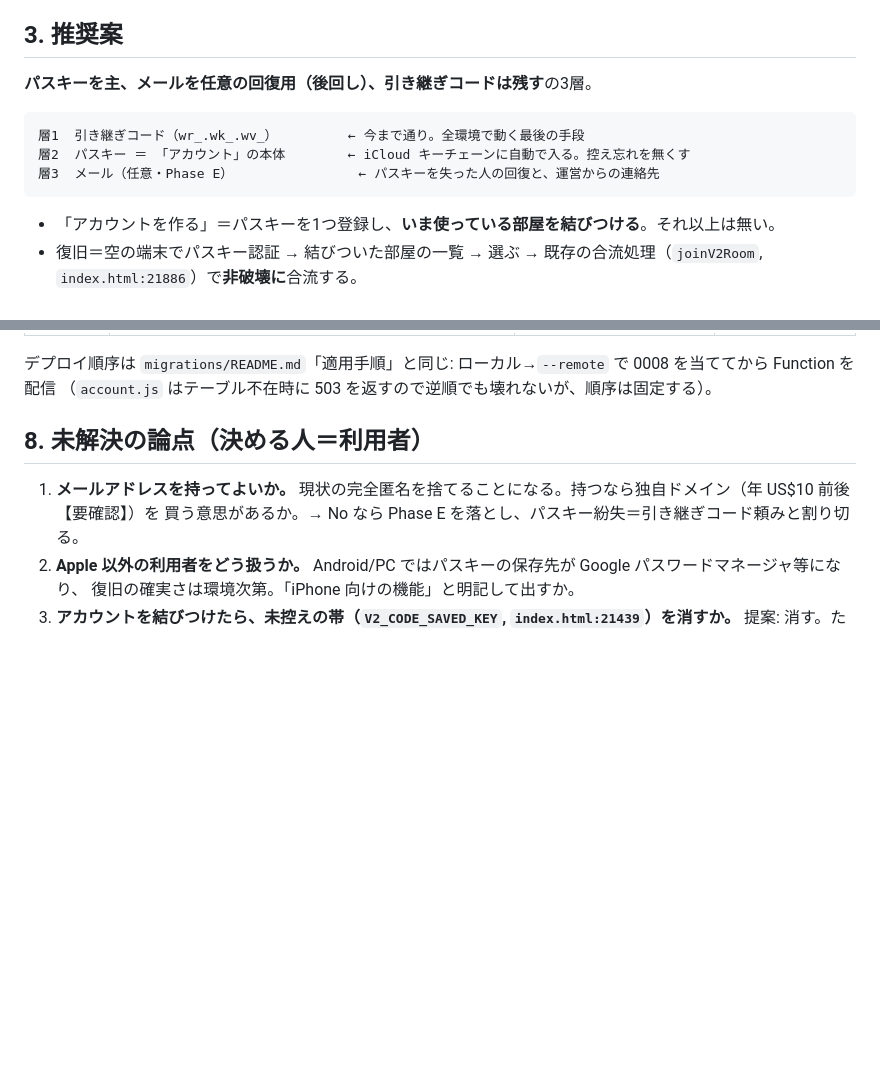
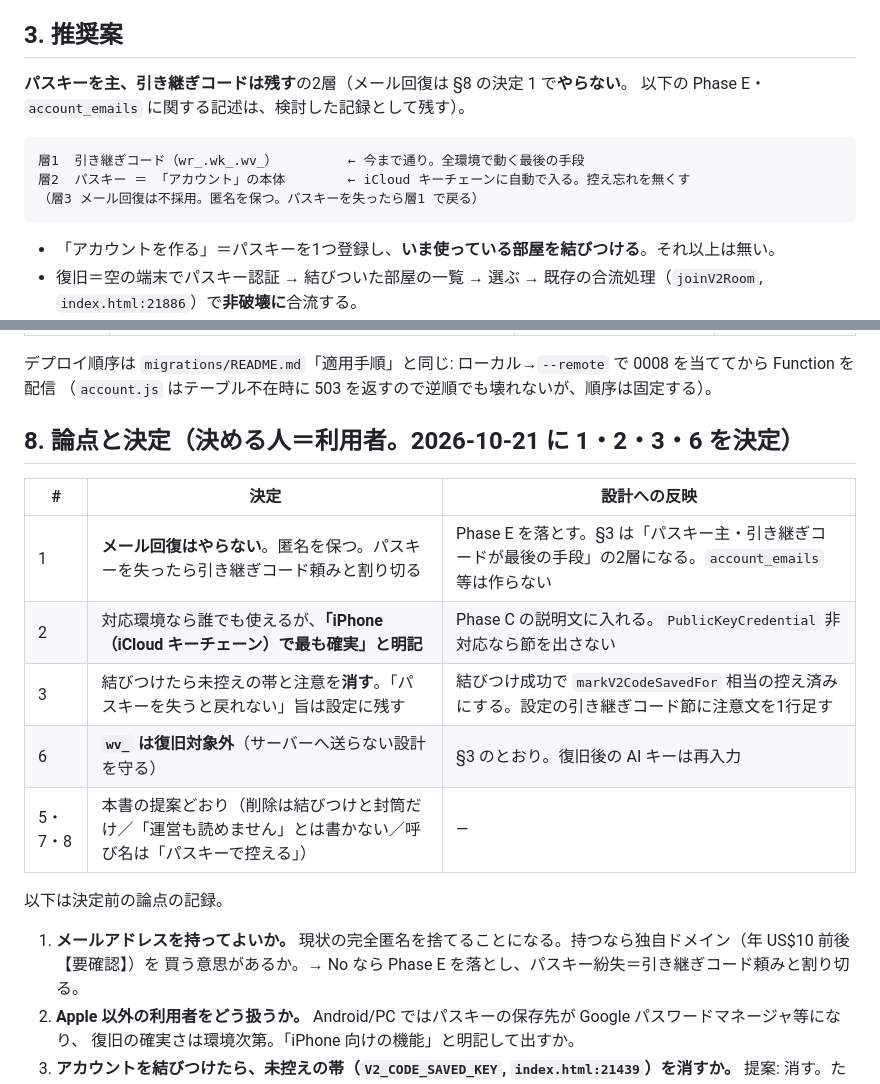
Before and after one commit to oisora0124/wordsnap-quiz, a Markdown page: github-upload/docs/DESIGN-2026-10-21-account-recovery.md, 2 parts joined by grey strips. GitHub-like rendering; blank space fills up the shorter version.

Commit message:
設計書: 利用者の決定（メール回復なし・iPhoneで最も確実と明記・結びつけで帯を消す・wv_は対象外）を反映
Co-Authored-By: Claude Fable 5.1 <noreply@anthropic.com>

````diff
--- a/github-upload/docs/DESIGN-2026-10-21-account-recovery.md
+++ b/github-upload/docs/DESIGN-2026-10-21-account-recovery.md
@@ -63,12 +63,13 @@ C は費用か罠のどちらかを必ず抱えるため採らない。D は残
 
 ## 3. 推奨案
 
-**パスキーを主、メールを任意の回復用（後回し）、引き継ぎコードは残す**の3層。
+**パスキーを主、引き継ぎコードは残す**の2層（メール回復は §8 の決定 1 で**やらない**。
+以下の Phase E・`account_emails` に関する記述は、検討した記録として残す）。
 
 ```
 層1  引き継ぎコード（wr_.wk_.wv_）         ← 今まで通り。全環境で動く最後の手段
 層2  パスキー ＝ 「アカウント」の本体        ← iCloud キーチェーンに自動で入る。控え忘れを無くす
-層3  メール（任意・Phase E）                ← パスキーを失った人の回復と、運営からの連絡先
+（層3 メール回復は不採用。匿名を保つ。パスキーを失ったら層1 で戻る）
 ```
 
 - 「アカウントを作る」＝パスキーを1つ登録し、**いま使っている部屋を結びつける**。それ以上は無い。
@@ -293,7 +294,17 @@ Phase A と設計書は進めない。各段階は単独でデプロイ・検証
 デプロイ順序は `migrations/README.md`「適用手順」と同じ: ローカル→`--remote` で 0008 を当ててから Function を配信
 （`account.js` はテーブル不在時に 503 を返すので逆順でも壊れないが、順序は固定する）。
 
-## 8. 未解決の論点（決める人＝利用者）
+## 8. 論点と決定（決める人＝利用者。2026-10-21 に 1・2・3・6 を決定）
+
+| # | 決定 | 設計への反映 |
+|---|---|---|
+| 1 | **メール回復はやらない**。匿名を保つ。パスキーを失ったら引き継ぎコード頼みと割り切る | Phase E を落とす。§3 は「パスキー主・引き継ぎコードが最後の手段」の2層になる。`account_emails` 等は作らない |
+| 2 | 対応環境なら誰でも使えるが、**「iPhone（iCloud キーチェーン）で最も確実」と明記** | Phase C の説明文に入れる。`PublicKeyCredential` 非対応なら節を出さない |
+| 3 | 結びつけたら未控えの帯と注意を**消す**。「パスキーを失うと戻れない」旨は設定に残す | 結びつけ成功で `markV2CodeSavedFor` 相当の控え済みにする。設定の引き継ぎコード節に注意文を1行足す |
+| 6 | **`wv_` は復旧対象外**（サーバーへ送らない設計を守る） | §3 のとおり。復旧後の AI キーは再入力 |
+| 5・7・8 | 本書の提案どおり（削除は結びつけと封筒だけ／「運営も読めません」とは書かない／呼び名は「パスキーで控える」） | — |
+
+以下は決定前の論点の記録。
 
 1. **メールアドレスを持ってよいか。** 現状の完全匿名を捨てることになる。持つなら独自ドメイン（年 US$10 前後【要確認】）を
    買う意思があるか。→ No なら Phase E を落とし、パスキー紛失＝引き継ぎコード頼みと割り切る。
````
